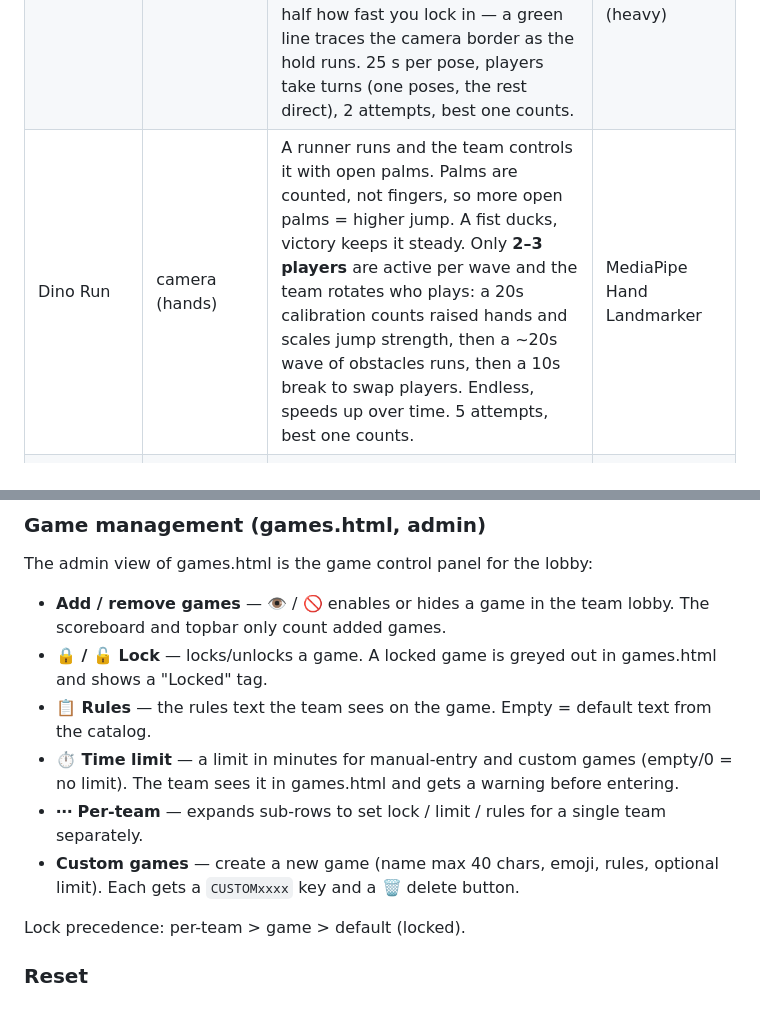
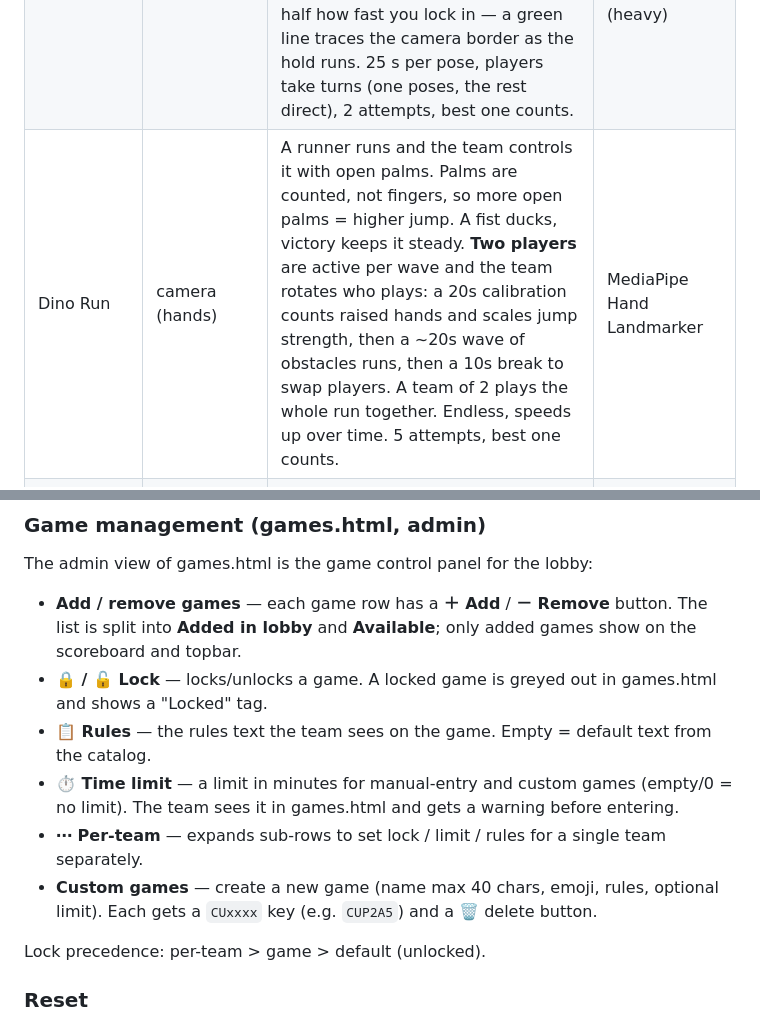
Before and after one commit to davidzoufaly/arcade-arena, a Markdown page: README.md, 2 parts joined by grey strips. Drawn GitHub-style.

Commit message:
docs: sync README games.html admin section with code (#12)
- Add/remove games: 👁/🚫 → ＋ Add / － Remove buttons + Added/Available split
- Dino Run: "2–3 players" → two players per wave
- Lock precedence default: locked → unlocked
- Custom game key: CUSTOMxxxx → CUxxxx

Co-authored-by: Claude Opus 4.8 (1M context) <noreply@anthropic.com>

```diff
--- a/README.md
+++ b/README.md
@@ -14,7 +14,7 @@ The app lives under [`src/`](src/). There's a small build step (Vite) and a one-
 |---|---|---|---|
 | Gesture Lock | camera (hands) | First a 20s calibration: everyone raises one hand and the game counts the team size. Then a random sequence flashes once (4 gestures per person, with repeats from six: open palm, fist, thumbs up, thumbs down, victory, index up). The team repeats it from memory. One wrong gesture fails the attempt; 10 seconds per gesture. 5 attempts, best one counts. | MediaPipe Gesture Recognizer |
 | Pantomime | camera (full body) | Hit 8 progressively harder poses: 2 easy, 3 medium, 3 hard (no duo poses, you pose solo). Get every geometric check above 85%, then hold still for the required time (1.2 / 1.5 / 2 s by difficulty). Wobbling resets the hold. Points are half form, half how fast you lock in — a green line traces the camera border as the hold runs. 25 s per pose, players take turns (one poses, the rest direct), 2 attempts, best one counts. | MediaPipe Pose Landmarker (heavy) |
-| Dino Run | camera (hands) | A runner runs and the team controls it with open palms. Palms are counted, not fingers, so more open palms = higher jump. A fist ducks, victory keeps it steady. Only **2–3 players** are active per wave and the team rotates who plays: a 20s calibration counts raised hands and scales jump strength, then a ~20s wave of obstacles runs, then a 10s break to swap players. Endless, speeds up over time. 5 attempts, best one counts. | MediaPipe Hand Landmarker |
+| Dino Run | camera (hands) | A runner runs and the team controls it with open palms. Palms are counted, not fingers, so more open palms = higher jump. A fist ducks, victory keeps it steady. **Two players** are active per wave and the team rotates who plays: a 20s calibration counts raised hands and scales jump strength, then a ~20s wave of obstacles runs, then a 10s break to swap players. A team of 2 plays the whole run together. Endless, speeds up over time. 5 attempts, best one counts. | MediaPipe Hand Landmarker |
 | Flappy | microphone | The whole team shouts into the mic and lifts an object between gaps, louder = higher. Endless, speeds up. Score is the number of gates passed. 5 attempts, best one counts. | Web Audio (loudness from mic, no ML model) |
 
 The four browser games score 0 to 100 and write it to the shared scoreboard the moment the team joins a lobby.
@@ -72,14 +72,14 @@ Columns and ranking **follow the added games** — only games enabled in games.h
 
 The admin view of games.html is the game control panel for the lobby:
 
-- **Add / remove games** — 👁 / 🚫 enables or hides a game in the team lobby. The scoreboard and topbar only count added games.
+- **Add / remove games** — each game row has a **＋ Add** / **－ Remove** button. The list is split into **Added in lobby** and **Available**; only added games show on the scoreboard and topbar.
 - **🔒 / 🔓 Lock** — locks/unlocks a game. A locked game is greyed out in games.html and shows a "Locked" tag.
 - **📋 Rules** — the rules text the team sees on the game. Empty = default text from the catalog.
 - **⏱ Time limit** — a limit in minutes for manual-entry and custom games (empty/0 = no limit). The team sees it in games.html and gets a warning before entering.
 - **⋯ Per-team** — expands sub-rows to set lock / limit / rules for a single team separately.
-- **Custom games** — create a new game (name max 40 chars, emoji, rules, optional limit). Each gets a `CUSTOMxxxx` key and a 🗑 delete button.
+- **Custom games** — create a new game (name max 40 chars, emoji, rules, optional limit). Each gets a `CUxxxx` key (e.g. `CUP2A5`) and a 🗑 delete button.
 
-Lock precedence: per-team > game > default (locked).
+Lock precedence: per-team > game > default (unlocked).
 
 ### Reset
 
```
